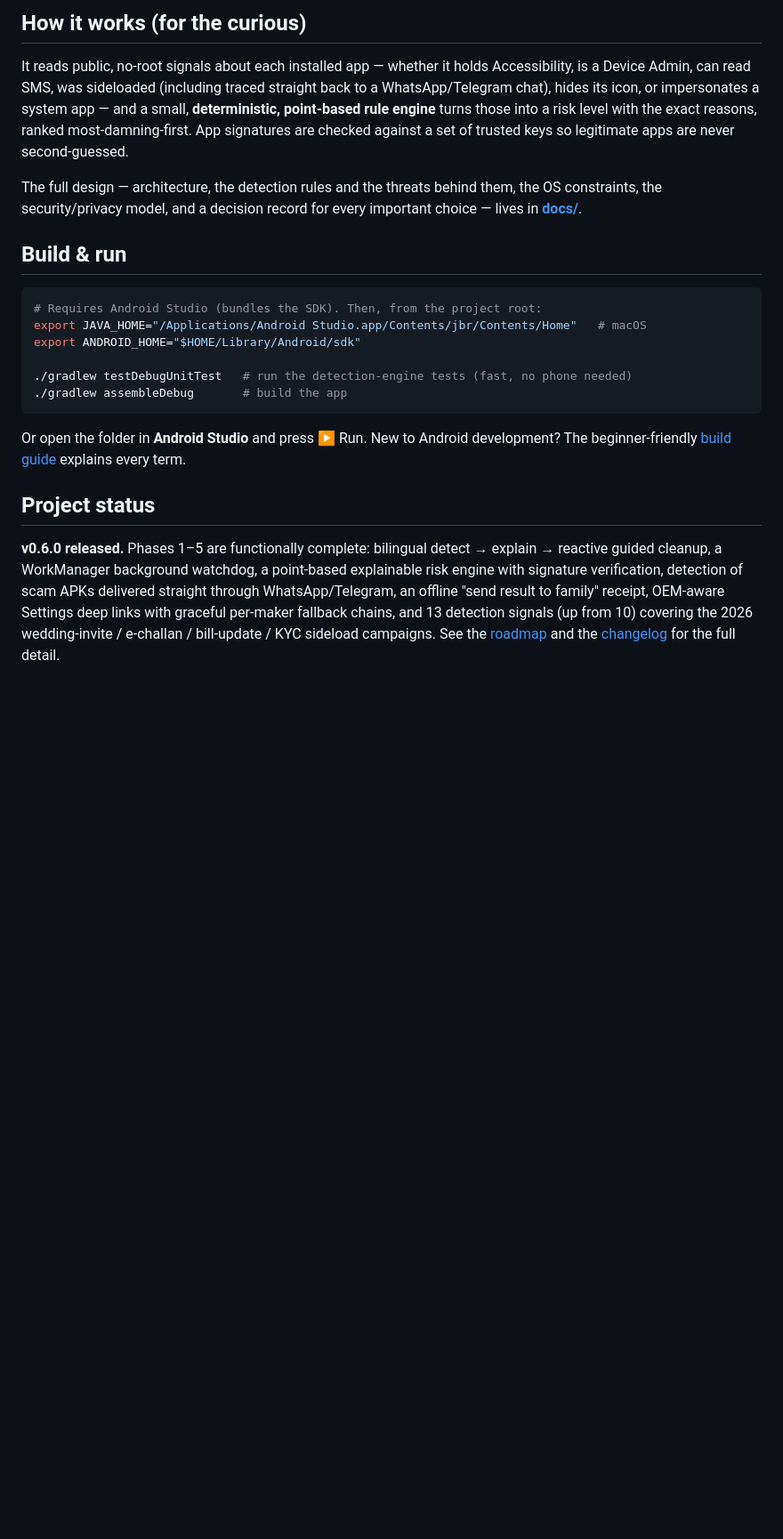
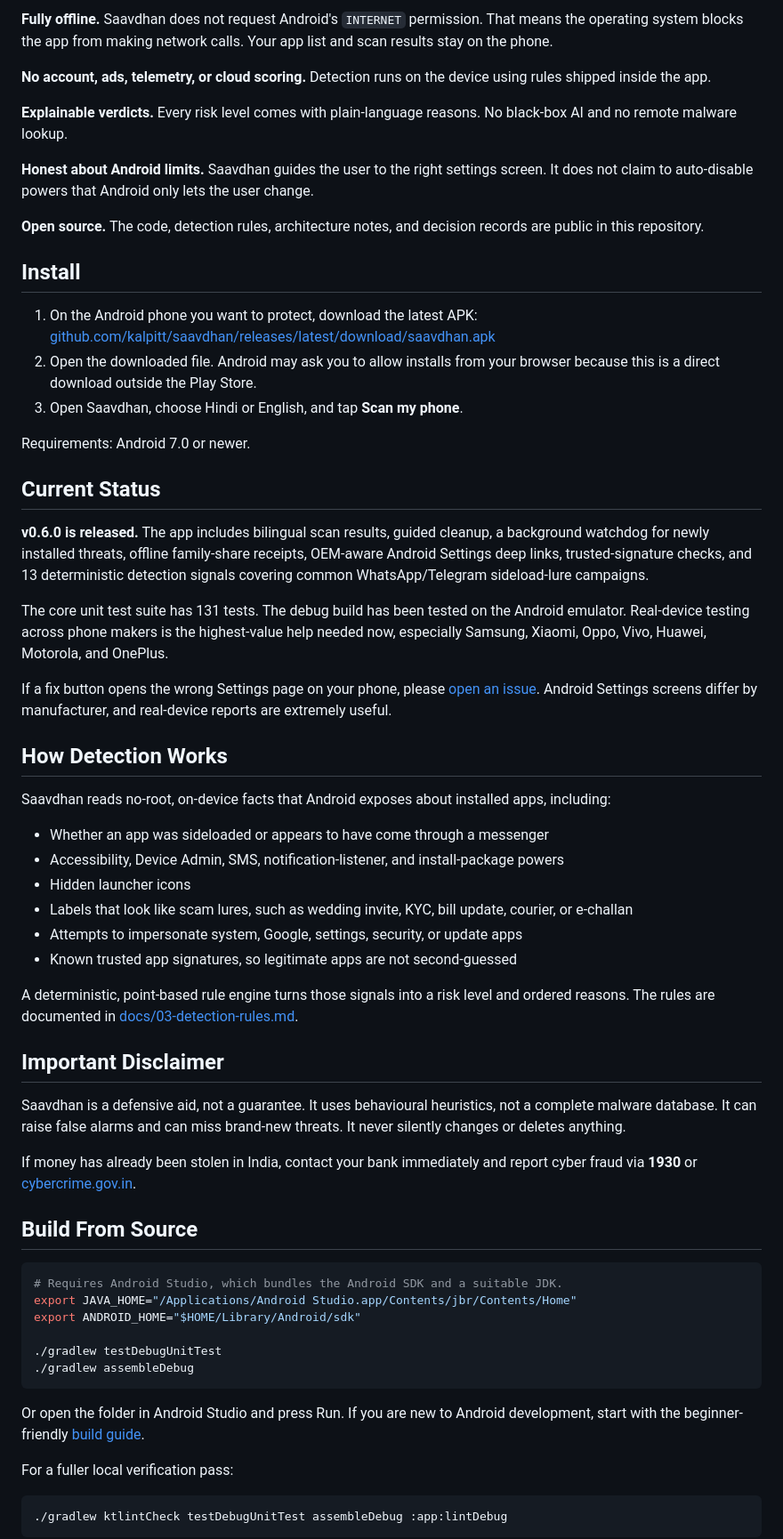
Before and after one commit to kalpitt/saavdhan, a Markdown page: README.md, the part around one of its changes. Shown at 89% size. Rendered like a GitHub page; blank space fills up the shorter version.

Commit message:
docs: overhaul public GitHub README

````diff
--- a/README.md
+++ b/README.md
@@ -53,38 +50,85 @@ Fully bilingual (हिन्दी / English), chosen on first launch. More in
 
-## How it works (for the curious)
+**Fully offline.** Saavdhan does not request Android's `INTERNET` permission. That means the
+operating system blocks the app from making network calls. Your app list and scan results stay on
+the phone.
 
-It reads public, no-root signals about each installed app — whether it holds Accessibility, is a
-Device Admin, can read SMS, was sideloaded (including traced straight back to a WhatsApp/Telegram
-chat), hides its icon, or impersonates a system app — and a small, **deterministic, point-based
-rule engine** turns those into a risk level with the exact reasons, ranked most-damning-first. App
-signatures are checked against a set of trusted keys so legitimate apps are never second-guessed.
+**No account, ads, telemetry, or cloud scoring.** Detection runs on the device using rules shipped
+inside the app.
 
-The full design — architecture, the detection rules and the threats behind them, the OS
-constraints, the security/privacy model, and a decision record for every important choice — lives
-in **[docs/](docs/README.md)**.
+**Explainable verdicts.** Every risk level comes with plain-language reasons. No black-box AI and
+no remote malware lookup.
 
-## Build & run
+**Honest about Android limits.** Saavdhan guides the user to the right settings screen. It does not
+claim to auto-disable powers that Android only lets the user change.
+
+**Open source.** The code, detection rules, architecture notes, and decision records are public in
+this repository.
+
+## Install
+
+1. On the Android phone you want to protect, download the latest APK:
+   [github.com/kalpitt/saavdhan/releases/latest/download/saavdhan.apk](https://github.com/kalpitt/saavdhan/releases/latest/download/saavdhan.apk)
+2. Open the downloaded file. Android may ask you to allow installs from your browser because this
+   is a direct download outside the Play Store.
+3. Open Saavdhan, choose Hindi or English, and tap **Scan my phone**.
+
+Requirements: Android 7.0 or newer.
+
+## Current Status
+
+**v0.6.0 is released.** The app includes bilingual scan results, guided cleanup, a background
+watchdog for newly installed threats, offline family-share receipts, OEM-aware Android Settings
+deep links, trusted-signature checks, and 13 deterministic detection signals covering common
+WhatsApp/Telegram sideload-lure campaigns.
+
+The core unit test suite has 131 tests. The debug build has been tested on the Android emulator.
+Real-device testing across phone makers is the highest-value help needed now, especially Samsung,
+Xiaomi, Oppo, Vivo, Huawei, Motorola, and OnePlus.
+
+If a fix button opens the wrong Settings page on your phone, please
+[open an issue](https://github.com/kalpitt/saavdhan/issues). Android Settings screens differ by
+manufacturer, and real-device reports are extremely useful.
+
+## How Detection Works
+
+Saavdhan reads no-root, on-device facts that Android exposes about installed apps, including:
+
+- Whether an app was sideloaded or appears to have come through a messenger
+- Accessibility, Device Admin, SMS, notification-listener, and install-package powers
+- Hidden launcher icons
+- Labels that look like scam lures, such as wedding invite, KYC, bill update, courier, or e-challan
+- Attempts to impersonate system, Google, settings, security, or update apps
+- Known trusted app signatures, so legitimate apps are not second-guessed
+
+A deterministic, point-based rule engine turns those signals into a risk level and ordered reasons.
+The rules are documented in [docs/03-detection-rules.md](docs/03-detection-rules.md).
+
+## Important Disclaimer
+
+Saavdhan is a defensive aid, not a guarantee. It uses behavioural heuristics, not a complete malware
+database. It can raise false alarms and can miss brand-new threats. It never silently changes or
+deletes anything.
+
+If money has already been stolen in India, contact your bank immediately and report cyber fraud via
+**1930** or [cybercrime.gov.in](https://cybercrime.gov.in/).
+
+## Build From Source
 
 ```bash
-# Requires Android Studio (bundles the SDK). Then, from the project root:
-export JAVA_HOME="/Applications/Android Studio.app/Contents/jbr/Contents/Home"   # macOS
+# Requires Android Studio, which bundles the Android SDK and a suitable JDK.
+export JAVA_HOME="/Applications/Android Studio.app/Contents/jbr/Contents/Home"
 export ANDROID_HOME="$HOME/Library/Android/sdk"
 
-./gradlew testDebugUnitTest   # run the detection-engine tests (fast, no phone needed)
-./gradlew assembleDebug       # build the app
+./gradlew testDebugUnitTest
+./gradlew assembleDebug
 ```
 
-Or open the folder in **Android Studio** and press ▶ Run. New to Android development? The
-beginner-friendly [build guide](docs/08-build-and-run.md) explains every term.
+Or open the folder in Android Studio and press Run. If you are new to Android development, start
+with the beginner-friendly [build guide](docs/08-build-and-run.md).
 
-## Project status
+For a fuller local verification pass:
 
-**v0.6.0 released.** Phases 1–5 are
-functionally complete: bilingual detect → explain → reactive guided cleanup, a WorkManager
-background watchdog, a point-based explainable risk engine with signature verification, detection
-of scam APKs delivered straight through WhatsApp/Telegram, an offline "send result to family"
-receipt, OEM-aware Settings deep links with graceful per-maker fallback chains, and 13 detection
-signals (up from 10) covering the 2026 wedding-invite / e-challan / bill-update / KYC sideload
-campaigns. See the [roadmap](docs/10-roadmap.md) and the [changelog](CHANGELOG.md) for the full
-detail.
+```bash
+./gradlew ktlintCheck testDebugUnitTest assembleDebug :app:lintDebug
+```
 
````
Also changed, not shown: other parts of README.md (+51 -47 lines).
